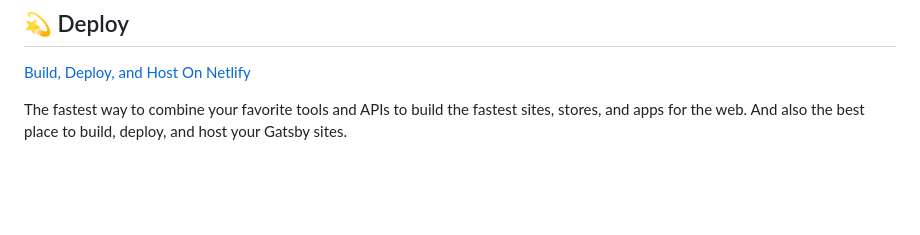
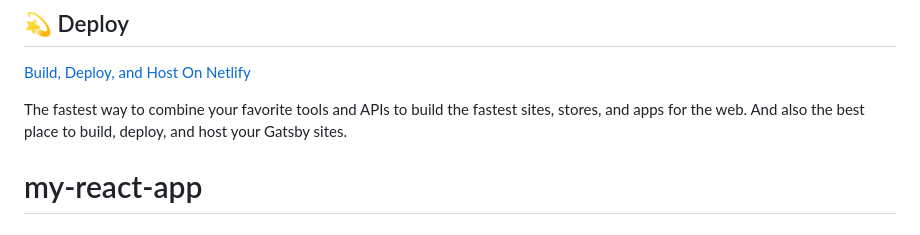
Before and after one commit to Precious-A10/my-react-app, a Markdown page: README.md, the part around the change. Rendered like a GitHub page; blank space fills up the shorter version.

```diff
--- a/README.md
+++ b/README.md
@@ -97,3 +97,4 @@ Looking for more guidance? Full documentation for Gatsby lives [on the website](
 The fastest way to combine your favorite tools and APIs to build the fastest sites, stores, and apps for the web. And also the best place to build, deploy, and host your Gatsby sites.
 
 <!-- AUTO-GENERATED-CONTENT:END -->
+# my-react-app
```
